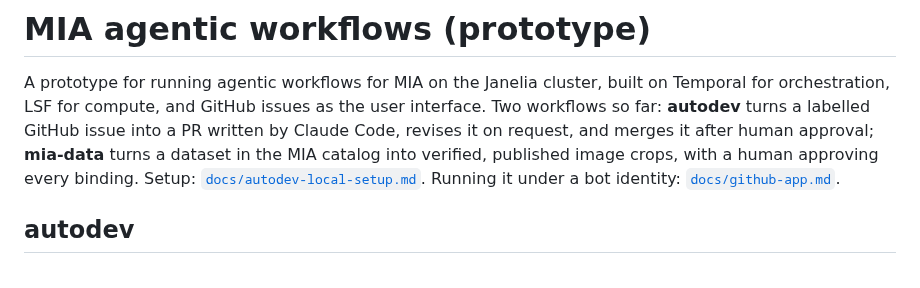
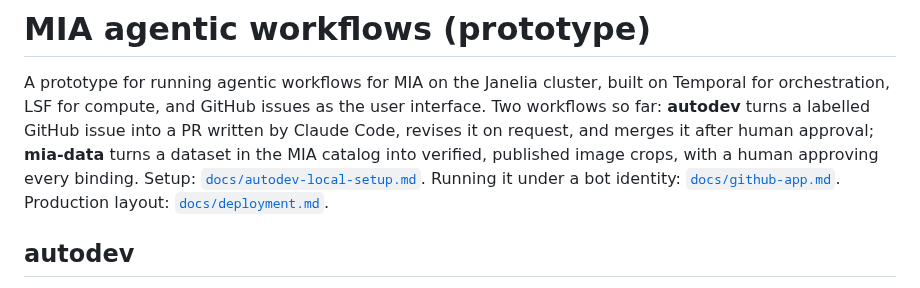
Before and after one commit to JaneliaSciComp/mia-workflow-prototype, a Markdown page: README.md, the part around the change. Rendered like a GitHub page.

```diff
--- a/README.md
+++ b/README.md
@@ -5,7 +5,7 @@ for compute, and GitHub issues as the user interface. Two workflows so far: **au
 issue into a PR written by Claude Code, revises it on request, and merges it after human approval; **mia-data**
 turns a dataset in the MIA catalog into verified, published image crops, with a human approving every binding.
 Setup: [`docs/autodev-local-setup.md`](docs/autodev-local-setup.md). Running it under a bot identity:
-[`docs/github-app.md`](docs/github-app.md).
+[`docs/github-app.md`](docs/github-app.md). Production layout: [`docs/deployment.md`](docs/deployment.md).
 
 ## autodev
 
```
Also changed, not shown: docs/deployment.md (added, +80 -0 lines), notes/autodev-runbook.md (+3 -0 lines).
